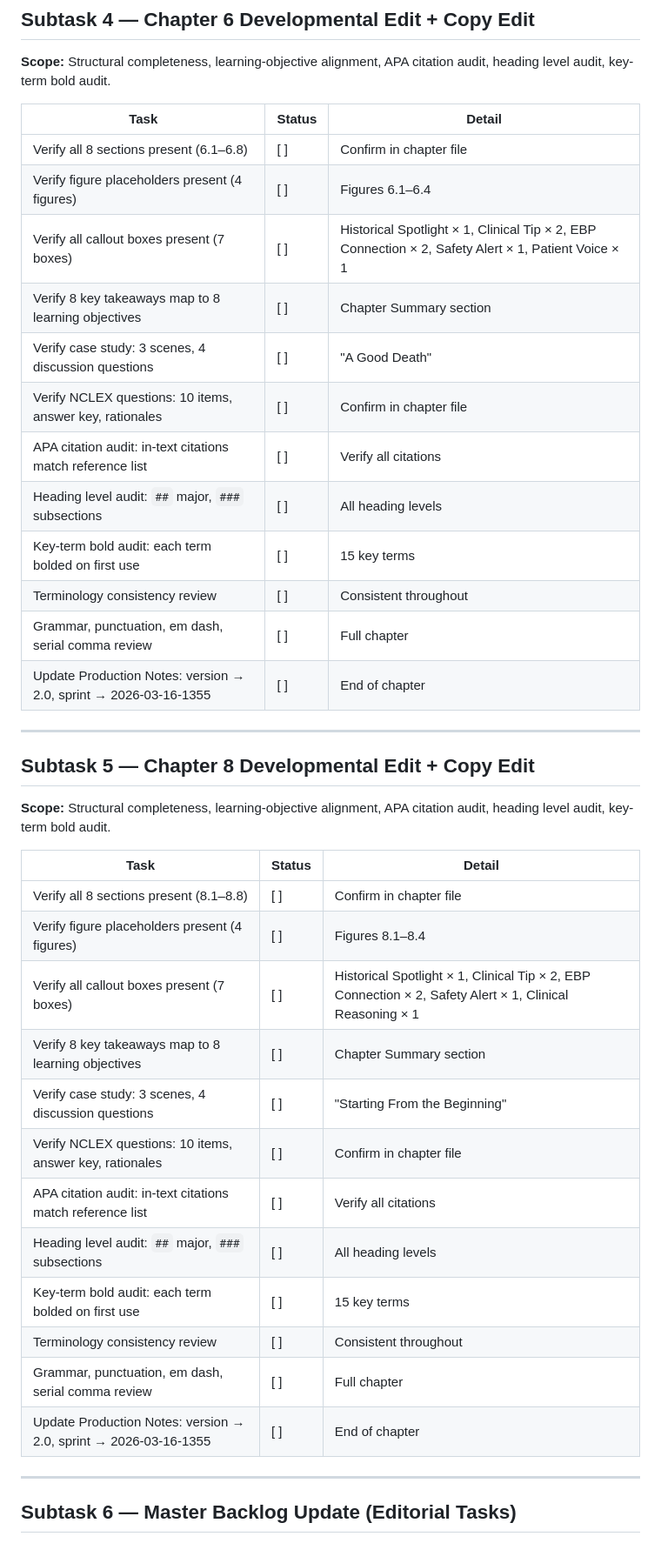
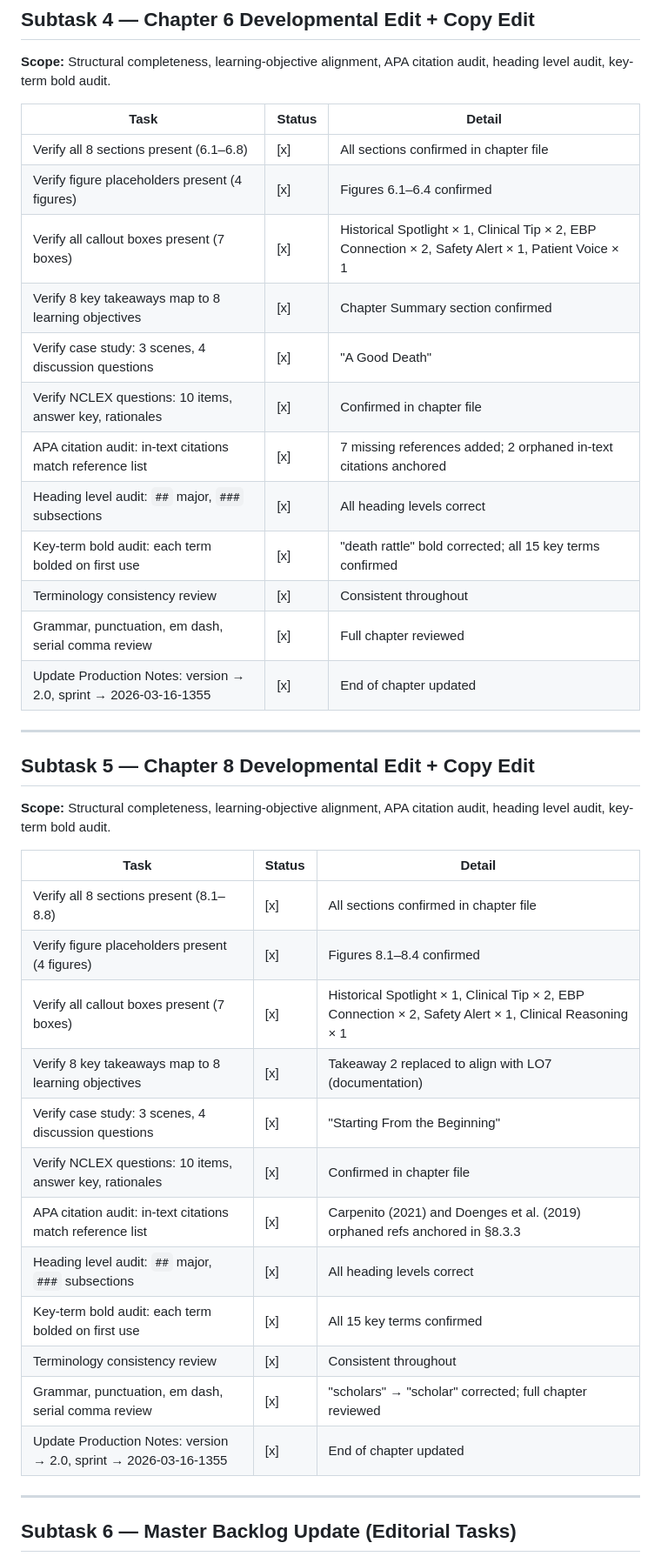
Before and after one commit to sagreenxyz/foundations-of-nursing, a Markdown page: activity/2026-03-16-1355/sprint-backlog.md, the part around one of its changes. Shown at 87% size. GitHub-like rendering.

Commit message:
Sprint 10: dev edit + copy edit Ch 6 and Ch 8 → v2.0; update master backlog
Co-authored-by: sagreenxyz <984308+sagreenxyz@users.noreply.github.com>

```diff
--- a/activity/2026-03-16-1355/sprint-backlog.md
+++ b/activity/2026-03-16-1355/sprint-backlog.md
@@ -64,18 +64,18 @@
 
 | Task | Status | Detail |
 |------|--------|--------|
-| Verify all 8 sections present (6.1–6.8) | [ ] | Confirm in chapter file |
-| Verify figure placeholders present (4 figures) | [ ] | Figures 6.1–6.4 |
-| Verify all callout boxes present (7 boxes) | [ ] | Historical Spotlight × 1, Clinical Tip × 2, EBP Connection × 2, Safety Alert × 1, Patient Voice × 1 |
-| Verify 8 key takeaways map to 8 learning objectives | [ ] | Chapter Summary section |
-| Verify case study: 3 scenes, 4 discussion questions | [ ] | "A Good Death" |
-| Verify NCLEX questions: 10 items, answer key, rationales | [ ] | Confirm in chapter file |
-| APA citation audit: in-text citations match reference list | [ ] | Verify all citations |
-| Heading level audit: `##` major, `###` subsections | [ ] | All heading levels |
-| Key-term bold audit: each term bolded on first use | [ ] | 15 key terms |
-| Terminology consistency review | [ ] | Consistent throughout |
-| Grammar, punctuation, em dash, serial comma review | [ ] | Full chapter |
-| Update Production Notes: version → 2.0, sprint → 2026-03-16-1355 | [ ] | End of chapter |
+| Verify all 8 sections present (6.1–6.8) | [x] | All sections confirmed in chapter file |
+| Verify figure placeholders present (4 figures) | [x] | Figures 6.1–6.4 confirmed |
+| Verify all callout boxes present (7 boxes) | [x] | Historical Spotlight × 1, Clinical Tip × 2, EBP Connection × 2, Safety Alert × 1, Patient Voice × 1 |
+| Verify 8 key takeaways map to 8 learning objectives | [x] | Chapter Summary section confirmed |
+| Verify case study: 3 scenes, 4 discussion questions | [x] | "A Good Death" |
+| Verify NCLEX questions: 10 items, answer key, rationales | [x] | Confirmed in chapter file |
+| APA citation audit: in-text citations match reference list | [x] | 7 missing references added; 2 orphaned in-text citations anchored |
+| Heading level audit: `##` major, `###` subsections | [x] | All heading levels correct |
+| Key-term bold audit: each term bolded on first use | [x] | "death rattle" bold corrected; all 15 key terms confirmed |
+| Terminology consistency review | [x] | Consistent throughout |
+| Grammar, punctuation, em dash, serial comma review | [x] | Full chapter reviewed |
+| Update Production Notes: version → 2.0, sprint → 2026-03-16-1355 | [x] | End of chapter updated |
 
 ---
 
@@ -85,18 +85,18 @@
 
 | Task | Status | Detail |
 |------|--------|--------|
-| Verify all 8 sections present (8.1–8.8) | [ ] | Confirm in chapter file |
-| Verify figure placeholders present (4 figures) | [ ] | Figures 8.1–8.4 |
-| Verify all callout boxes present (7 boxes) | [ ] | Historical Spotlight × 1, Clinical Tip × 2, EBP Connection × 2, Safety Alert × 1, Clinical Reasoning × 1 |
-| Verify 8 key takeaways map to 8 learning objectives | [ ] | Chapter Summary section |
-| Verify case study: 3 scenes, 4 discussion questions | [ ] | "Starting From the Beginning" |
-| Verify NCLEX questions: 10 items, answer key, rationales | [ ] | Confirm in chapter file |
-| APA citation audit: in-text citations match reference list | [ ] | Verify all citations |
-| Heading level audit: `##` major, `###` subsections | [ ] | All heading levels |
-| Key-term bold audit: each term bolded on first use | [ ] | 15 key terms |
-| Terminology consistency review | [ ] | Consistent throughout |
-| Grammar, punctuation, em dash, serial comma review | [ ] | Full chapter |
-| Update Production Notes: version → 2.0, sprint → 2026-03-16-1355 | [ ] | End of chapter |
+| Verify all 8 sections present (8.1–8.8) | [x] | All sections confirmed in chapter file |
+| Verify figure placeholders present (4 figures) | [x] | Figures 8.1–8.4 confirmed |
+| Verify all callout boxes present (7 boxes) | [x] | Historical Spotlight × 1, Clinical Tip × 2, EBP Connection × 2, Safety Alert × 1, Clinical Reasoning × 1 |
+| Verify 8 key takeaways map to 8 learning objectives | [x] | Takeaway 2 replaced to align with LO7 (documentation) |
+| Verify case study: 3 scenes, 4 discussion questions | [x] | "Starting From the Beginning" |
+| Verify NCLEX questions: 10 items, answer key, rationales | [x] | Confirmed in chapter file |
+| APA citation audit: in-text citations match reference list | [x] | Carpenito (2021) and Doenges et al. (2019) orphaned refs anchored in §8.3.3 |
+| Heading level audit: `##` major, `###` subsections | [x] | All heading levels correct |
+| Key-term bold audit: each term bolded on first use | [x] | All 15 key terms confirmed |
+| Terminology consistency review | [x] | Consistent throughout |
+| Grammar, punctuation, em dash, serial comma review | [x] | "scholars" → "scholar" corrected; full chapter reviewed |
+| Update Production Notes: version → 2.0, sprint → 2026-03-16-1355 | [x] | End of chapter updated |
 
 ---
 
```
Also changed, not shown: other parts of activity/2026-03-16-1355/sprint-backlog.md (+25 -25 lines), activity/2026-03-15-1210/sprint-backlog.md (+6 -6 lines).
